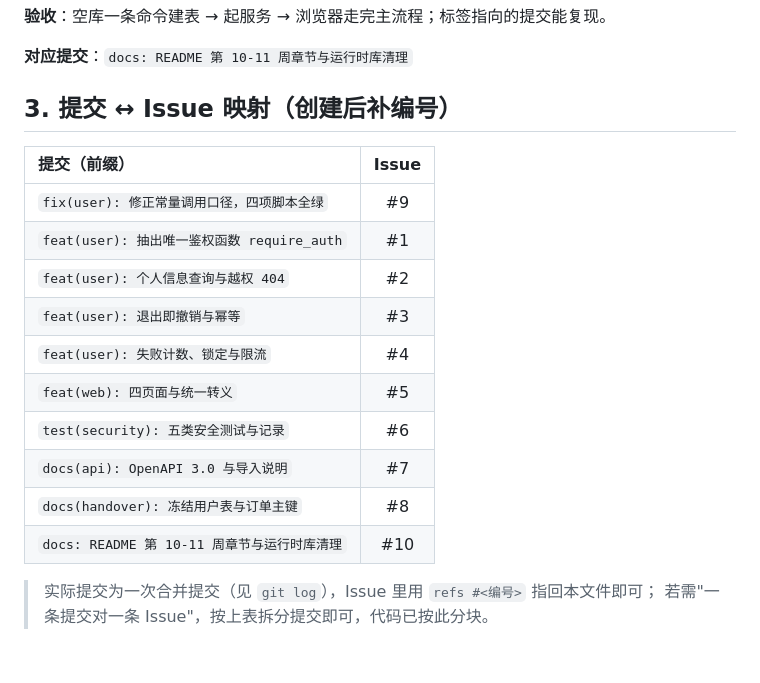
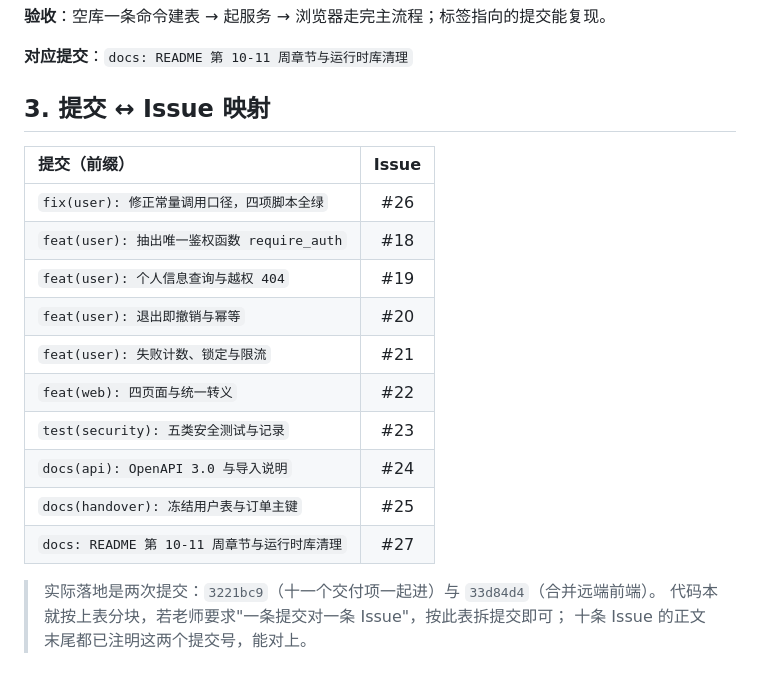
Before and after one commit to broyy0504/secure-ecommerce-team-01, a Markdown page: docs/meeting-notes/week10-11-issues.md, the part around one of its changes. GitHub-like rendering.

```diff
--- a/docs/meeting-notes/week10-11-issues.md
+++ b/docs/meeting-notes/week10-11-issues.md
@@ -170,20 +172,21 @@
 
 **对应提交**：`docs: README 第 10-11 周章节与运行时库清理`
 
-## 3. 提交 ↔ Issue 映射（创建后补编号）
+## 3. 提交 ↔ Issue 映射
 
 | 提交（前缀） | Issue |
 | :--- | :---: |
-| `fix(user): 修正常量调用口径，四项脚本全绿` | #9 |
-| `feat(user): 抽出唯一鉴权函数 require_auth` | #1 |
-| `feat(user): 个人信息查询与越权 404` | #2 |
-| `feat(user): 退出即撤销与幂等` | #3 |
-| `feat(user): 失败计数、锁定与限流` | #4 |
-| `feat(web): 四页面与统一转义` | #5 |
-| `test(security): 五类安全测试与记录` | #6 |
-| `docs(api): OpenAPI 3.0 与导入说明` | #7 |
-| `docs(handover): 冻结用户表与订单主键` | #8 |
-| `docs: README 第 10-11 周章节与运行时库清理` | #10 |
+| `fix(user): 修正常量调用口径，四项脚本全绿` | #26 |
+| `feat(user): 抽出唯一鉴权函数 require_auth` | #18 |
+| `feat(user): 个人信息查询与越权 404` | #19 |
+| `feat(user): 退出即撤销与幂等` | #20 |
+| `feat(user): 失败计数、锁定与限流` | #21 |
+| `feat(web): 四页面与统一转义` | #22 |
+| `test(security): 五类安全测试与记录` | #23 |
+| `docs(api): OpenAPI 3.0 与导入说明` | #24 |
+| `docs(handover): 冻结用户表与订单主键` | #25 |
+| `docs: README 第 10-11 周章节与运行时库清理` | #27 |
 
-> 实际提交为一次合并提交（见 `git log`），Issue 里用 `refs #<编号>` 指回本文件即可；
-> 若需"一条提交对一条 Issue"，按上表拆分提交即可，代码已按此分块。
+> 实际落地是两次提交：`3221bc9`（十一个交付项一起进）与 `33d84d4`（合并远端前端）。
+> 代码本就按上表分块，若老师要求"一条提交对一条 Issue"，按此表拆提交即可；
+> 十条 Issue 的正文末尾都已注明这两个提交号，能对上。
```
Also changed, not shown: other parts of docs/meeting-notes/week10-11-issues.md (+18 -16 lines), README.md (+4 -0 lines).
